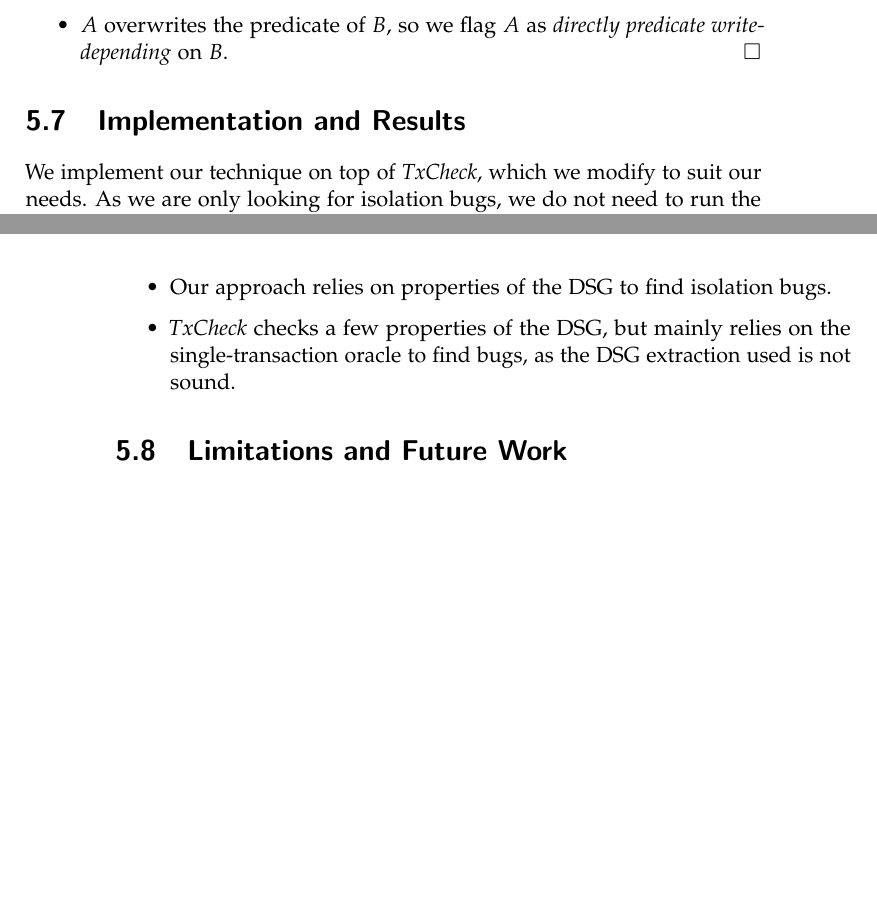
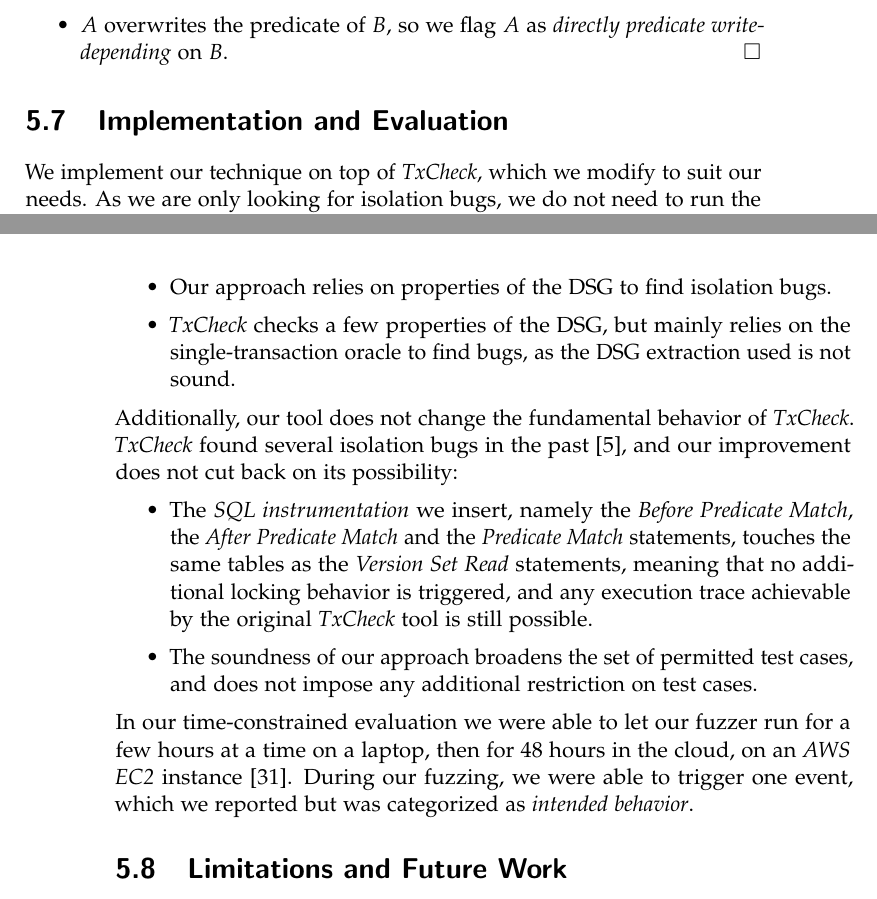
Before and after one commit to theodormoroianu/MasterThesisReport, a LaTeX thesis (thesis.tex, which reads adya_dependency_graph.tex): two parts of pages 43 and 44 of 51, joined at a grey line, cut so that both start at the same text, the shorter picture padded with empty space. Compiled offline with pdfLaTeX.

Commit message:
Updates from Overleaf

```diff
--- a/adya_dependency_graph.tex
+++ b/adya_dependency_graph.tex
@@ -229,7 +229,7 @@ In a similar way, we can extract the \textit{direct predicate write dependencies
     \end{itemize}
 \end{proof}
 
-\section{Implementation and Results}
+\section{Implementation and Evaluation}
 
 We implement our technique on top of \textit{TxCheck}, which we modify to suit our needs. As we are only looking for isolation bugs, we do not need to run the single-transaction \textit{TxCheck} uses as an oracle, so we bypass that part of the code.
 
@@ -247,6 +247,14 @@ The fuzzing approach of our technique is similar to the one used by \textit{TxCh
     \item Our approach relies on properties of the DSG to find isolation bugs.
     \item \textit{TxCheck} checks a few properties of the DSG, but mainly relies on the single-transaction oracle to find bugs, as the DSG extraction used is not sound.
 \end{itemize}
+
+Additionally, our tool does not change the fundamental behavior of \textit{TxCheck}. \textit{TxCheck} found several isolation bugs in the past \cite{jiang2023detecting}, and our improvement does not cut back on its possibility:
+\begin{itemize}
+    \item The \textit{SQL instrumentation} we insert, namely the \textit{Before Predicate Match}, the \textit{After Predicate Match} and the \textit{Predicate Match} statements, touches the same tables as the \textit{Version Set Read} statements, meaning that no additional locking behavior is triggered, and any execution trace achievable by the original \textit{TxCheck} tool is still possible.
+    \item The soundness of our approach broadens the set of permitted test cases, and does not impose any additional restriction on test cases.
+\end{itemize}
+
+In our time-constrained evaluation we were able to let our fuzzer run for a few hours at a time on a laptop, then for 48 hours in the cloud, on an \textit{AWS EC2} instance \cite{awswebpage}. During our fuzzing, we were able to trigger one event, which we reported but was categorized as \textit{intended behavior}.
 
 \section{Limitations and Future Work}
 
```
Also changed, not shown: background.tex (+1 -1 lines), refs.bib (+7 -0 lines).
